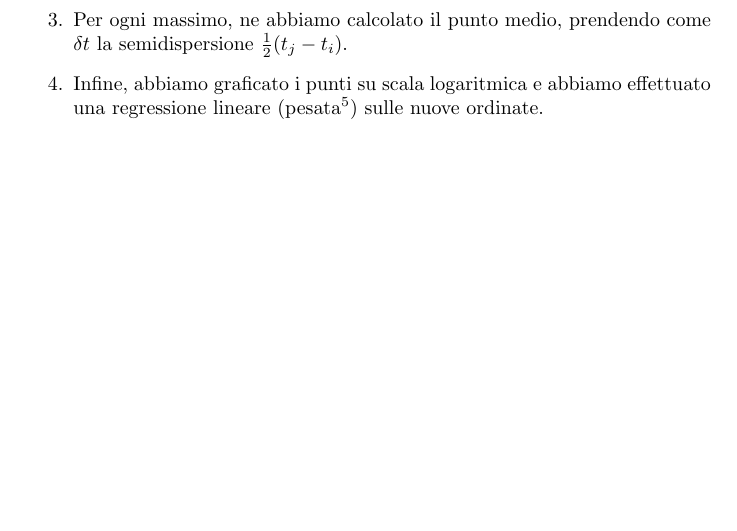
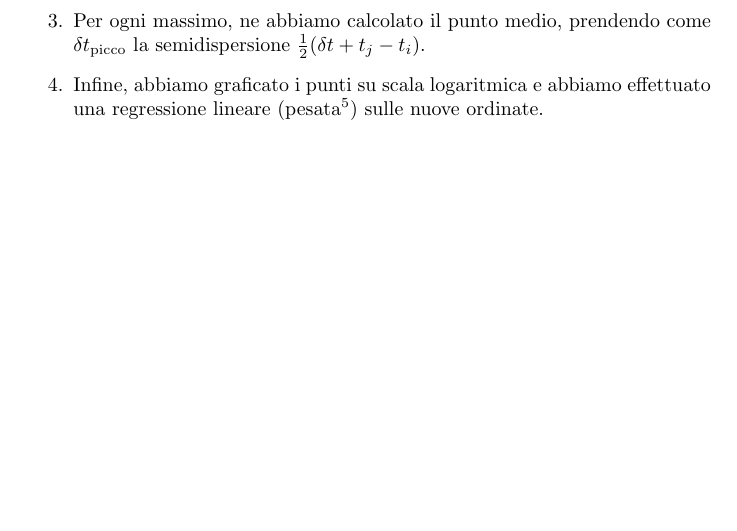
Before and after one commit to RBerga06/unipr-clt-fisica, a LaTeX paper (lab1/r5-torsione/relazione.tex): part of page 5 of 5, cut so that both start at the same text. Compiled offline with pdfLaTeX.

Commit message:
Fix semidispersione

```diff
--- a/lab1/r5-torsione/relazione.tex
+++ b/lab1/r5-torsione/relazione.tex
@@ -242,7 +242,7 @@ su un'acquisizione come segue:
         tali che $\left|\theta_{i-1}\right| < \left|\theta_k\right| > \left|\theta_{j+1}\right|$.
     \item
         Per ogni massimo, ne abbiamo calcolato il punto medio,
-        prendendo come $\delta t$ la semidispersione $\frac{1}{2}(t_j - t_i)$.
+        prendendo come $\delta t_\text{picco}$ la semidispersione $\frac{1}{2}(\delta t + t_j - t_i)$.
     \item
         Infine, abbiamo graficato i punti su scala logaritmica e
         abbiamo effettuato una regressione lineare (pesata\footnote{
```
Also changed, not shown: lab1/r5-torsione/relazione.pdf.
